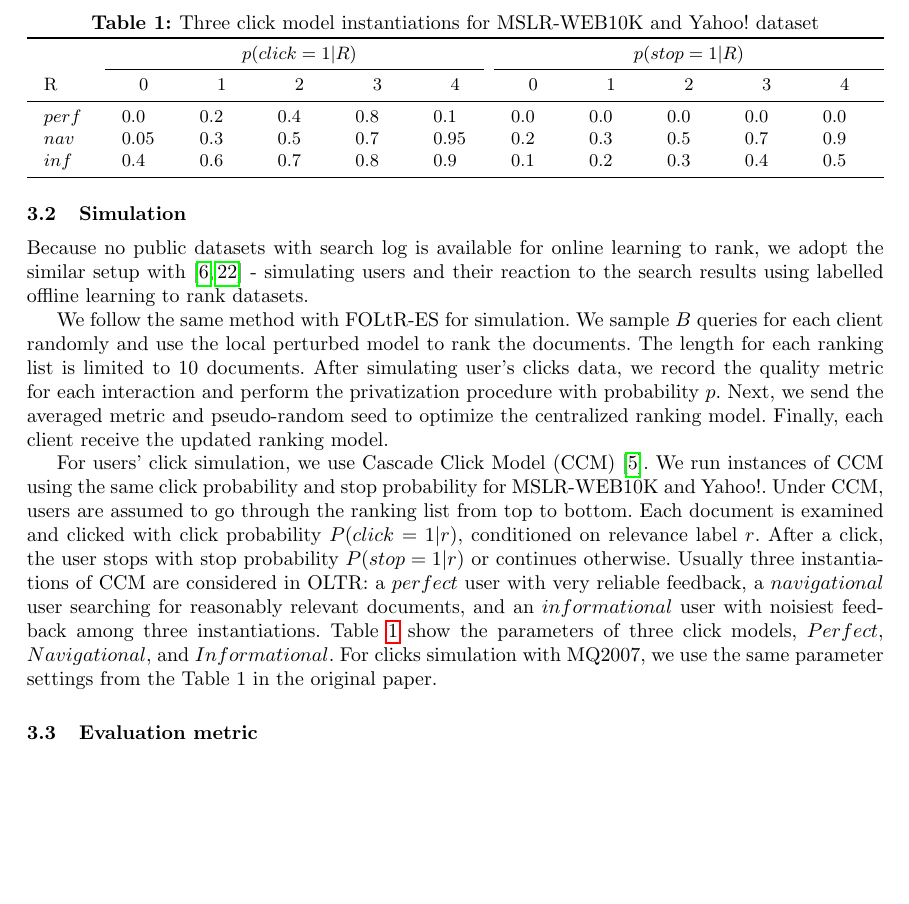
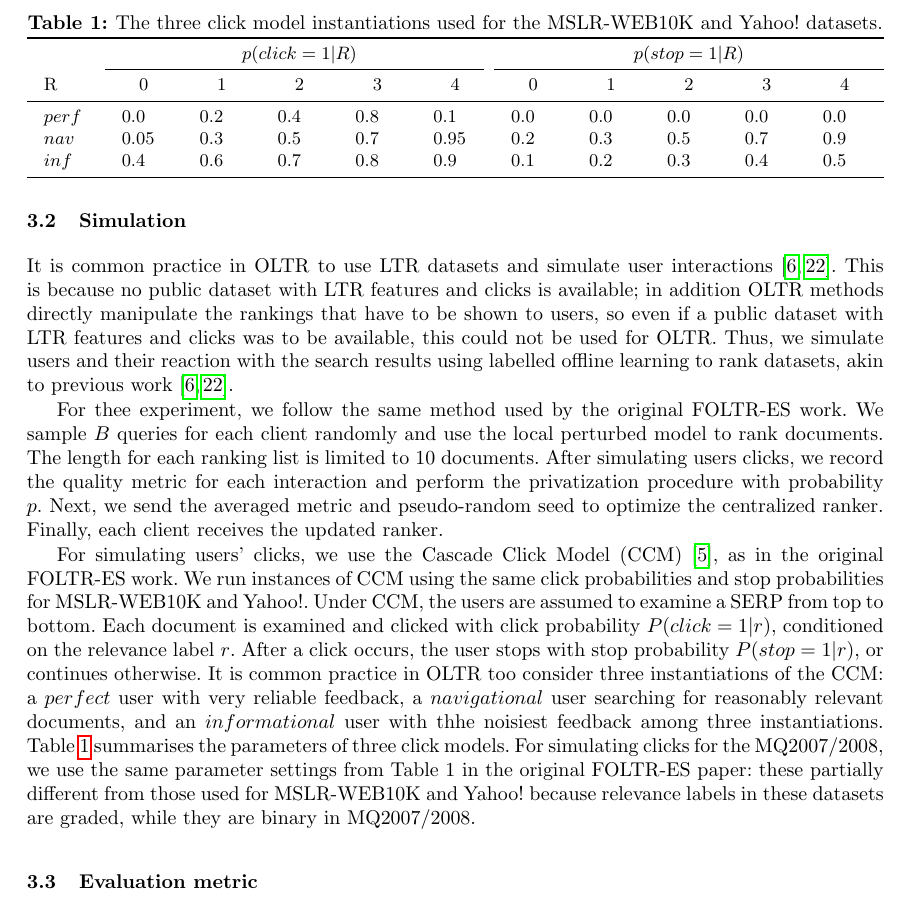
Before and after one commit to ielab/foltr, a LaTeX thesis (ecir2021-foltr-reproducibility/ecir2021-foltr-reproducibility.tex, which reads ecir2021-foltr-reproducibility/sections/evaluation.tex): part of page 5 of 14, cut so that both start at the same text, the shorter picture padded with empty space. Compiled offline with pdfLaTeX.

Commit message:
Update evaluation.tex

```diff
--- a/ecir2021-foltr-reproducibility/sections/evaluation.tex
+++ b/ecir2021-foltr-reproducibility/sections/evaluation.tex
@@ -35,12 +35,11 @@ Each dataset contains many more queries and corresponding candidate documents th
 %\end{table}
 
 \subsection{Simulation}
+It is common practice in OLTR to use LTR datasets and simulate user interactions~\cite{DBLP:conf/wsdm/SchuthOWR16, DBLP:conf/wsdm/HofmannSWR13}. This is because no public dataset with LTR features and clicks is available; in addition OLTR methods directly manipulate the rankings that have to be shown to users, so even if a public dataset with LTR features and clicks was to be available, this could not be used for OLTR. Thus, we simulate users and their reaction with the search results using labelled offline learning to rank datasets, akin to previous work~\cite{DBLP:conf/wsdm/SchuthOWR16, DBLP:conf/wsdm/HofmannSWR13}.
 
-Because no public datasets with search log is available for online learning to rank, we adopt the similar setup with~\cite{DBLP:conf/wsdm/SchuthOWR16, DBLP:conf/wsdm/HofmannSWR13} - simulating users and their reaction to the search results using labelled offline learning to rank datasets.
+For thee experiment, we follow the same method used by the original FOLTR-ES work. We sample $B$ queries for each client randomly and use the local perturbed model to rank documents. The length for each ranking list is limited to 10 documents. After simulating users clicks, we record the quality metric for each interaction and perform the privatization procedure with probability $p$. Next, we send the averaged metric and pseudo-random seed to optimize the centralized ranker. Finally, each client receives the updated ranker.
 
-We follow the same method with FOLtR-ES for simulation. We sample $B$ queries for each client randomly and use the local perturbed model to rank the documents. The length for each ranking list is limited to 10 documents. After simulating user's clicks data, we record the quality metric for each interaction and perform the privatization procedure with probability $p$. Next, we send the averaged metric and pseudo-random seed to optimize the centralized ranking model. Finally, each client receive the updated ranking model.
-
-For users' click simulation, we use Cascade Click Model (CCM)~\cite{DBLP:conf/wsdm/GuoLW09}. We run instances of CCM using the same click probability and stop probability for MSLR-WEB10K and Yahoo!. Under CCM, users are assumed to go through the ranking list from top to bottom. Each document is examined and clicked with click probability $P(click = 1 | r)$, conditioned on relevance label $r$. After a click, the user stops with stop probability $P(stop = 1 | r)$ or continues otherwise. Usually three instantiations of CCM are considered in OLTR: a $perfect$ user with very reliable feedback, a $navigational$ user searching for reasonably relevant documents, and an $informational$ user with noisiest feedback among three instantiations.  Table \ref{mslr-CCM} show the parameters of three click models, $Perfect$, $Navigational$, and $Informational$. For clicks simulation with MQ2007, we use the same parameter settings from the Table 1 in the original paper.
+For simulating users' clicks, we use the Cascade Click Model (CCM)~\cite{DBLP:conf/wsdm/GuoLW09}, as in the original FOLTR-ES work. We run instances of CCM using the same click probabilities and stop probabilities for MSLR-WEB10K and Yahoo!. Under CCM, the users are assumed to examine a SERP from top to bottom. Each document is examined and clicked with click probability $P(click = 1 | r)$, conditioned on the relevance label $r$. After a click occurs, the user stops with stop probability $P(stop = 1 | r)$, or continues otherwise. It is common practice in OLTR too consider three instantiations of the CCM: a $perfect$ user with very reliable feedback, a $navigational$ user searching for reasonably relevant documents, and an $informational$ user with thhe noisiest feedback among three instantiations.  Table~\ref{mslr-CCM} summarises the parameters of three click models. For simulating clicks for the MQ2007/2008, we use the same parameter settings from Table 1 in the original FOLTR-ES paper: these partially different from those used for MSLR-WEB10K and Yahoo! because relevance labels in these datasets are graded, while they are binary in MQ2007/2008.
 
 
 \newcommand{\tc}[1]{\multicolumn{1}{c}{#1}}
@@ -48,7 +47,7 @@ For users' click simulation, we use Cascade Click Model (CCM)~\cite{DBLP:conf/ws
 
 \begin{table}[t!]
 	\centering
-	\caption[centre]{Three click model instantiations for MSLR-WEB10K and Yahoo! dataset}\label{mslr-CCM}
+	\caption[centre]{The three click model instantiations used for the MSLR-WEB10K and Yahoo! datasets.}\label{mslr-CCM}
 	\begin{tabularx}{\textwidth}{XXXXXXXXXXX}
 		\toprule
 		& \multicolumn{5}{c}{$p(click=1|R)$} & \multicolumn{5}{c}{$p(stop=1|R)$} \\
```
